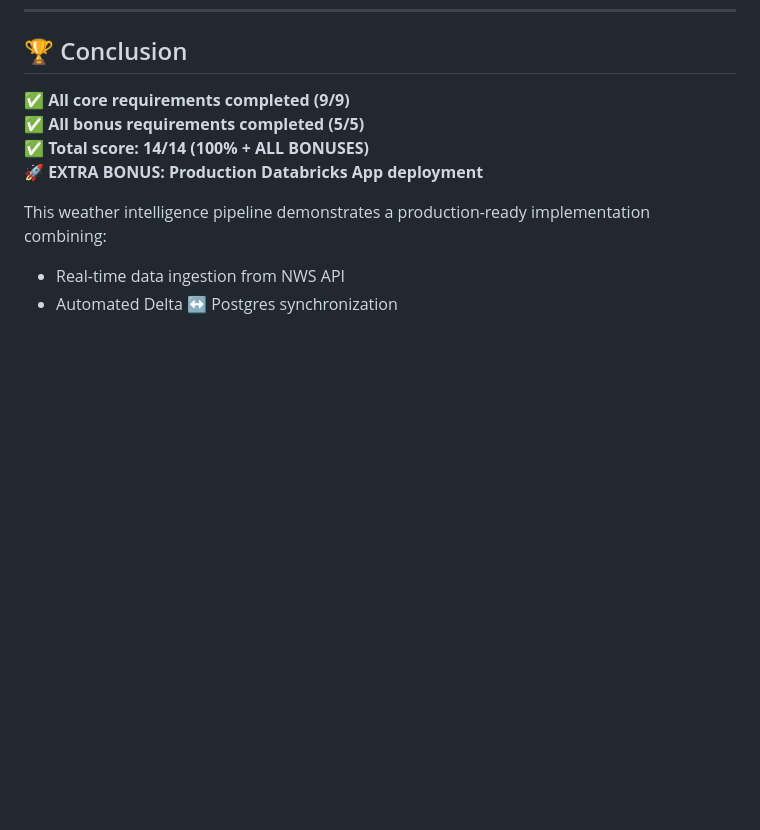
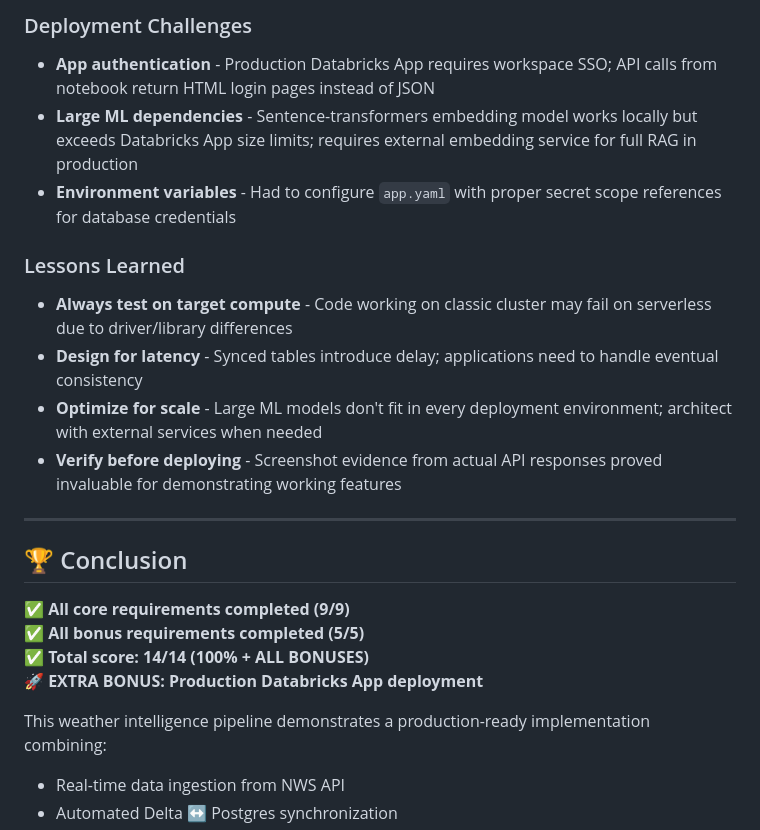
Before and after one commit to sanelanikodinoska/weather-databricks-app, a Markdown page: HOMEWORK_COMPLETION.md, the part around one of its changes. Rendered like a GitHub page; blank space fills up the shorter version.

Commit message:
Updated with challenges faced

```diff
--- a/HOMEWORK_COMPLETION.md
+++ b/HOMEWORK_COMPLETION.md
@@ -510,3 +628,18 @@ This project demonstrates mastery of:
+### Deployment Challenges
+
+* **App authentication** - Production Databricks App requires workspace SSO; API calls from notebook return HTML login pages instead of JSON
+* **Large ML dependencies** - Sentence-transformers embedding model works locally but exceeds Databricks App size limits; requires external embedding service for full RAG in production
+* **Environment variables** - Had to configure `app.yaml` with proper secret scope references for database credentials
+
+### Lessons Learned
+
+* **Always test on target compute** - Code working on classic cluster may fail on serverless due to driver/library differences
+* **Design for latency** - Synced tables introduce delay; applications need to handle eventual consistency
+* **Optimize for scale** - Large ML models don't fit in every deployment environment; architect with external services when needed
+* **Verify before deploying** - Screenshot evidence from actual API responses proved invaluable for demonstrating working features
+
+---
+
 ## 🏆 Conclusion
 
 ✅ **All core requirements completed (9/9)**
```
Also changed, not shown: other parts of HOMEWORK_COMPLETION.md (+118 -0 lines).
